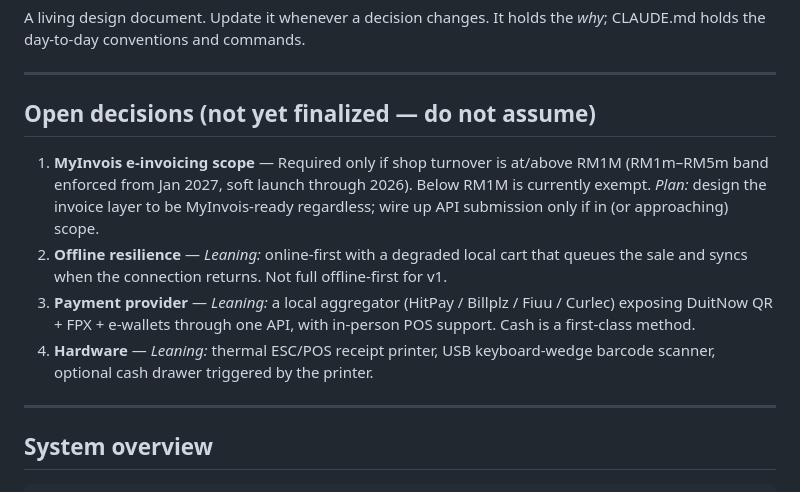
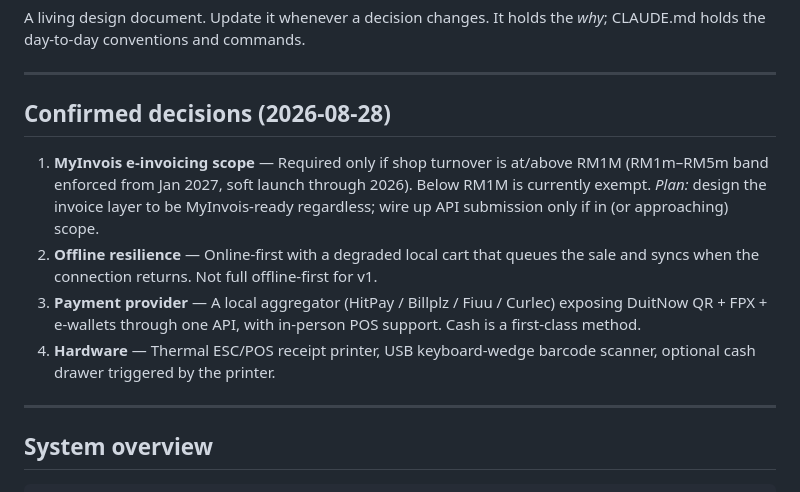
Before and after one commit to gabrielmlow21/motorcycle-pos, a Markdown page: DESIGN.md, the part around the change. Rendered like a GitHub page.

```diff
--- a/DESIGN.md
+++ b/DESIGN.md
@@ -5,19 +5,19 @@ CLAUDE.md holds the day-to-day conventions and commands.
 
 ---
 
-## Open decisions (not yet finalized — do not assume)
+## Confirmed decisions (2026-08-28)
 
 1. **MyInvois e-invoicing scope** — Required only if shop turnover is at/above RM1M (RM1m–RM5m
    band enforced from Jan 2027, soft launch through 2026). Below RM1M is currently exempt.
    *Plan:* design the invoice layer to be MyInvois-ready regardless; wire up API submission
    only if in (or approaching) scope.
-2. **Offline resilience** — *Leaning:* online-first with a degraded local cart that queues the
-   sale and syncs when the connection returns. Not full offline-first for v1.
-3. **Payment provider** — *Leaning:* a local aggregator (HitPay / Billplz / Fiuu / Curlec)
-   exposing DuitNow QR + FPX + e-wallets through one API, with in-person POS support. Cash is
-   a first-class method.
-4. **Hardware** — *Leaning:* thermal ESC/POS receipt printer, USB keyboard-wedge barcode
-   scanner, optional cash drawer triggered by the printer.
+2. **Offline resilience** — Online-first with a degraded local cart that queues the sale and
+   syncs when the connection returns. Not full offline-first for v1.
+3. **Payment provider** — A local aggregator (HitPay / Billplz / Fiuu / Curlec) exposing
+   DuitNow QR + FPX + e-wallets through one API, with in-person POS support. Cash is a
+   first-class method.
+4. **Hardware** — Thermal ESC/POS receipt printer, USB keyboard-wedge barcode scanner,
+   optional cash drawer triggered by the printer.
 
 ---
 
```
Also changed, not shown: CLAUDE.md (+1 -1 lines), motorcycle-pos-build-plan.md (+4 -4 lines).
